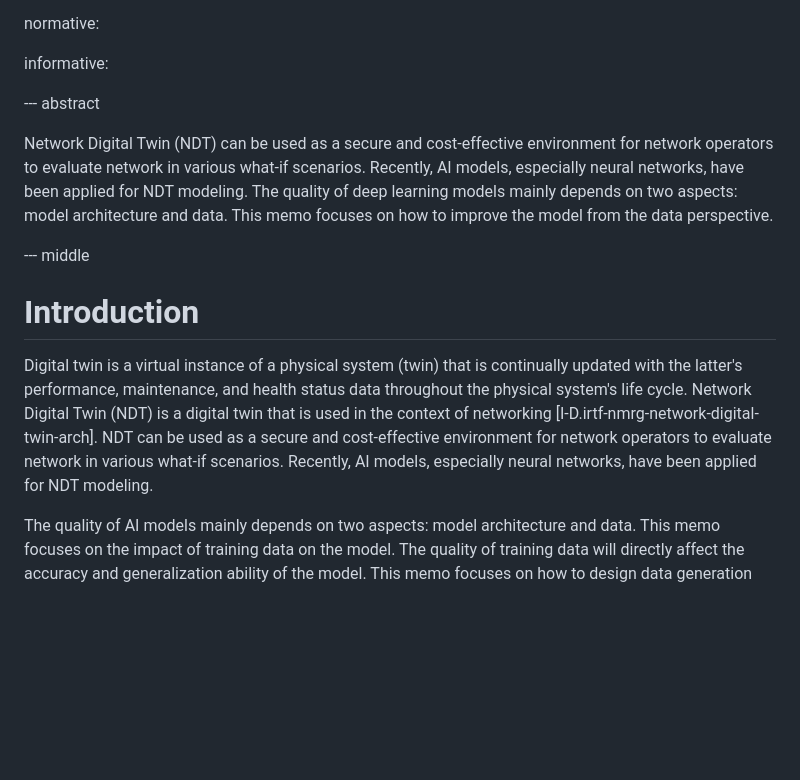
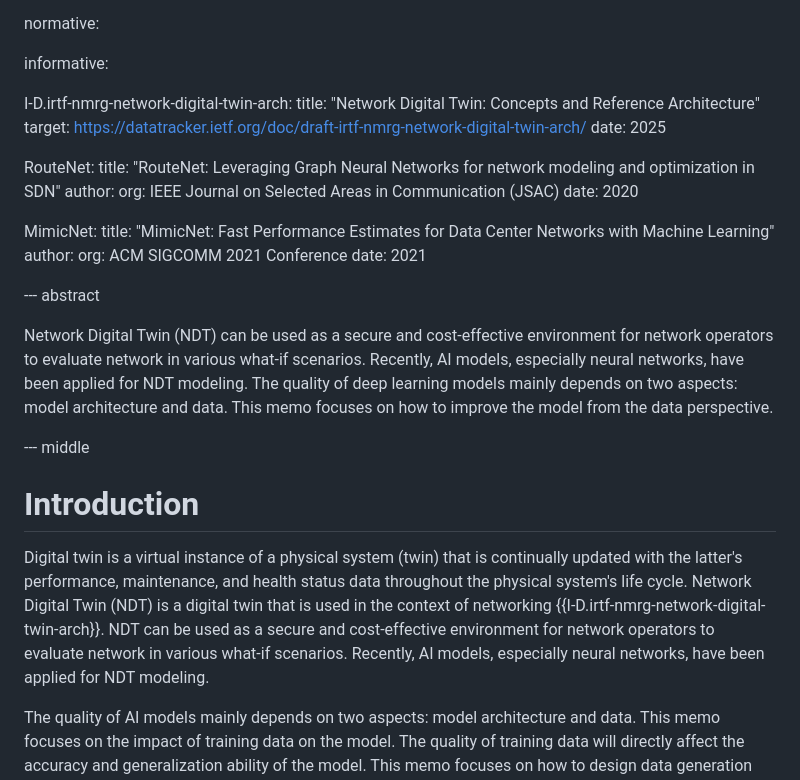
Before and after one commit to limei2011/ndt-data-generation-optimization, a Markdown page: draft-li-nmrg-dtn-data-generation-optimization.md, the part around one of its changes. GitHub-like rendering; blank space fills up the shorter version.

```diff
--- a/draft-li-nmrg-dtn-data-generation-optimization.md
+++ b/draft-li-nmrg-dtn-data-generation-optimization.md
@@ -47,6 +47,23 @@ normative:
 
 informative:
 
+I-D.irtf-nmrg-network-digital-twin-arch:
+  title: "Network Digital Twin: Concepts and Reference Architecture"
+  target: https://datatracker.ietf.org/doc/draft-irtf-nmrg-network-digital-twin-arch/
+  date: 2025
+
+RouteNet:
+  title: "RouteNet: Leveraging Graph Neural Networks for network modeling and optimization in SDN"
+  author:
+    org: IEEE Journal on Selected Areas in Communication (JSAC)
+  date: 2020
+
+MimicNet:
+  title: "MimicNet: Fast Performance Estimates for Data Center Networks with Machine Learning"
+  author:
+    org: ACM SIGCOMM 2021 Conference
+  date: 2021
+
 
 --- abstract
 
@@ -56,7 +73,7 @@ Network Digital Twin (NDT) can be used as a secure and cost-effective environmen
 
 # Introduction
 
-Digital twin is a virtual instance of a physical system (twin) that is continually updated with the latter's performance, maintenance, and health status data throughout the physical system's life cycle. Network Digital Twin (NDT) is a digital twin that is used in the context of networking [I-D.irtf-nmrg-network-digital-twin-arch].  NDT can be used as a secure and cost-effective environment for network operators to evaluate network in various what-if scenarios.  Recently, AI models, especially neural networks, have been applied for NDT modeling.
+Digital twin is a virtual instance of a physical system (twin) that is continually updated with the latter's performance, maintenance, and health status data throughout the physical system's life cycle. Network Digital Twin (NDT) is a digital twin that is used in the context of networking {{I-D.irtf-nmrg-network-digital-twin-arch}}.  NDT can be used as a secure and cost-effective environment for network operators to evaluate network in various what-if scenarios.  Recently, AI models, especially neural networks, have been applied for NDT modeling.
 
 The quality of AI models mainly depends on two aspects: model architecture and data.  This memo focuses on the impact of training data on the model.  The quality of training data will directly affect the accuracy and generalization ability of the model.  This memo focuses on how to design data generation and optimization methods for NDT modeling, which can generate simulated network data to solve the problem of practical data shortage and select high-quality data from various data sources.  Using high-quality data for training can improve the accuracy and generalization ability of the model.
 
```
Also changed, not shown: other parts of draft-li-nmrg-dtn-data-generation-optimization.md (+1 -1 lines).
